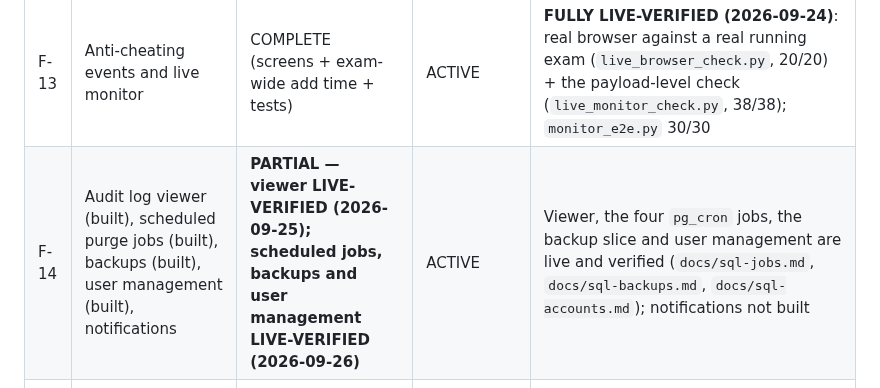
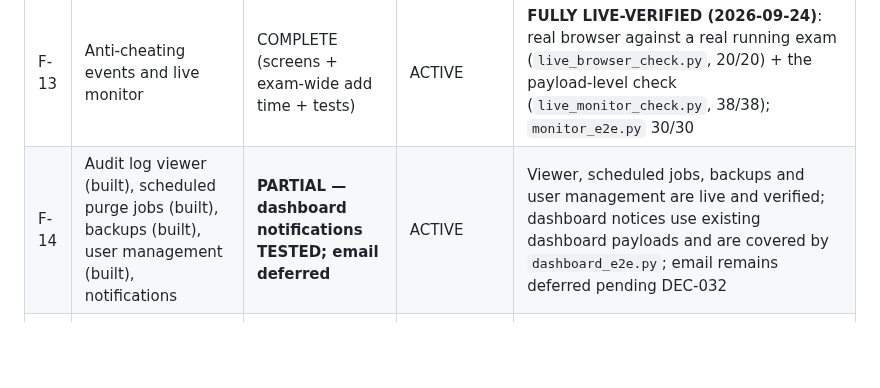
Before and after one commit to mrwood276/English-test-v2, a Markdown page: .ai/03_FEATURES.md, the part around the change. Rendered like a GitHub page; blank space fills up the shorter version.

Commit message:
docs: record dashboard notification status

```diff
--- a/.ai/03_FEATURES.md
+++ b/.ai/03_FEATURES.md
@@ -23,7 +23,7 @@ Requirement IDs (BR-xx, D-xx) refer to `docs/design.md`.
 | F-11 | Student join and exam engine | CORE COMPLETE (join, take, autosave, submit, auto-grade, result) | ACTIVE | LIVE-VERIFIED (2026-09-23, 27 checks through the deployed `session` function); SQL TESTED (rolled-back `session_functions_test.sql`); browser TESTED (`student_e2e.py`, 52 checks) |
 | F-12 | Essay grading, results, statistics, exports | COMPLETE except the PDF class summary | ACTIVE | LIVE-VERIFIED (core, 2026-09-24); statistics and the CSV/Excel exports TESTED (browser, 2026-09-24) |
 | F-13 | Anti-cheating events and live monitor | COMPLETE (screens + exam-wide add time + tests) | ACTIVE | **FULLY LIVE-VERIFIED (2026-09-24)**: real browser against a real running exam (`live_browser_check.py`, 20/20) + the payload-level check (`live_monitor_check.py`, 38/38); `monitor_e2e.py` 30/30 |
-| F-14 | Audit log viewer (built), scheduled purge jobs (built), backups (built), user management (built), notifications | **PARTIAL — viewer LIVE-VERIFIED (2026-09-25); scheduled jobs, backups and user management LIVE-VERIFIED (2026-09-26)** | ACTIVE | Viewer, the four `pg_cron` jobs, the backup slice and user management are live and verified (`docs/sql-jobs.md`, `docs/sql-backups.md`, `docs/sql-accounts.md`); notifications not built |
+| F-14 | Audit log viewer (built), scheduled purge jobs (built), backups (built), user management (built), notifications | **PARTIAL — dashboard notifications TESTED; email deferred** | ACTIVE | Viewer, scheduled jobs, backups and user management are live and verified; dashboard notices use existing dashboard payloads and are covered by `dashboard_e2e.py`; email remains deferred pending DEC-032 |
 | F-15 | Design system and approved mockups | COMPLETE | PROTECTED | Owner-approved |
 | F-16 | Legacy v1 app (outside this repo) | DEPRECATED (live, untouched) | – | – |
 
```
